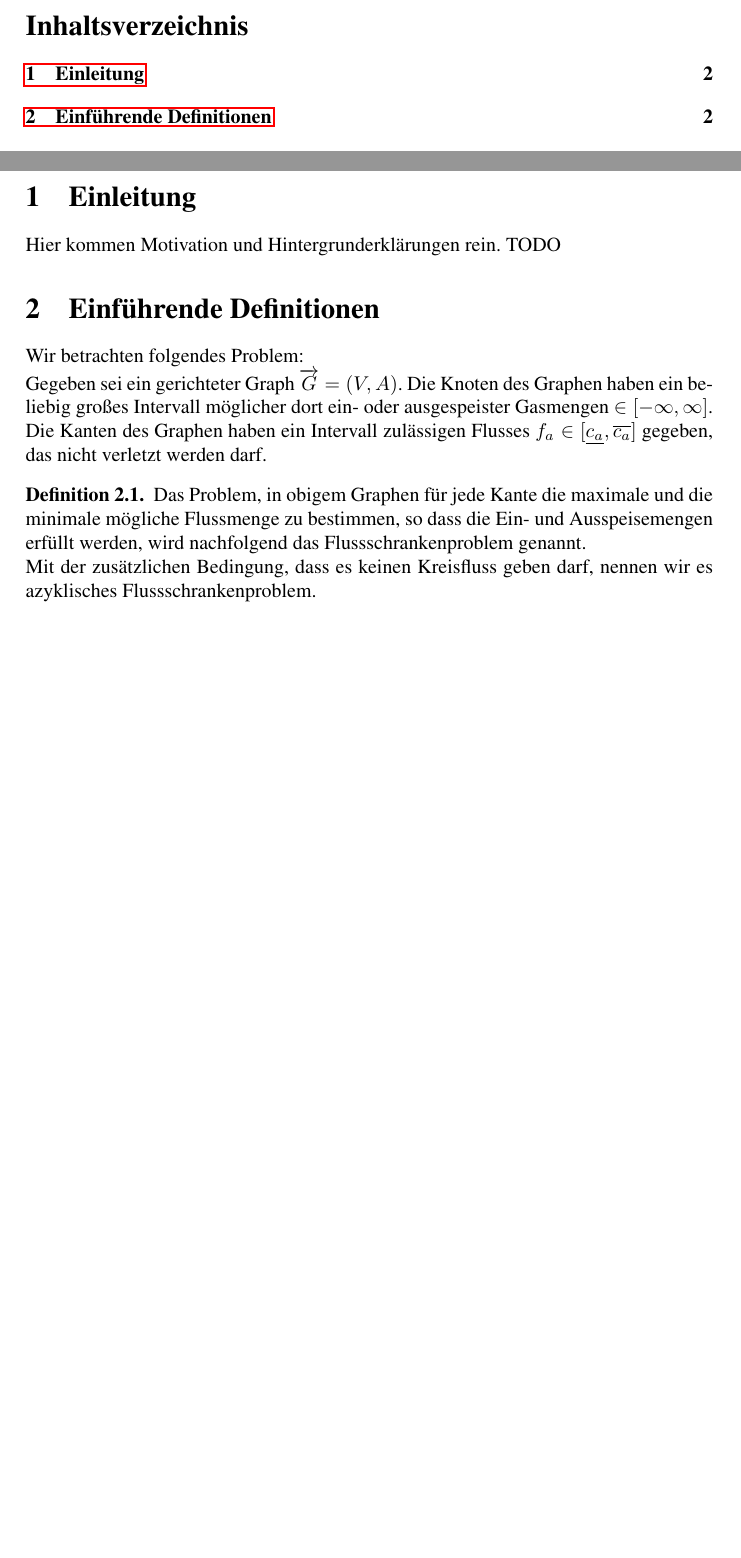
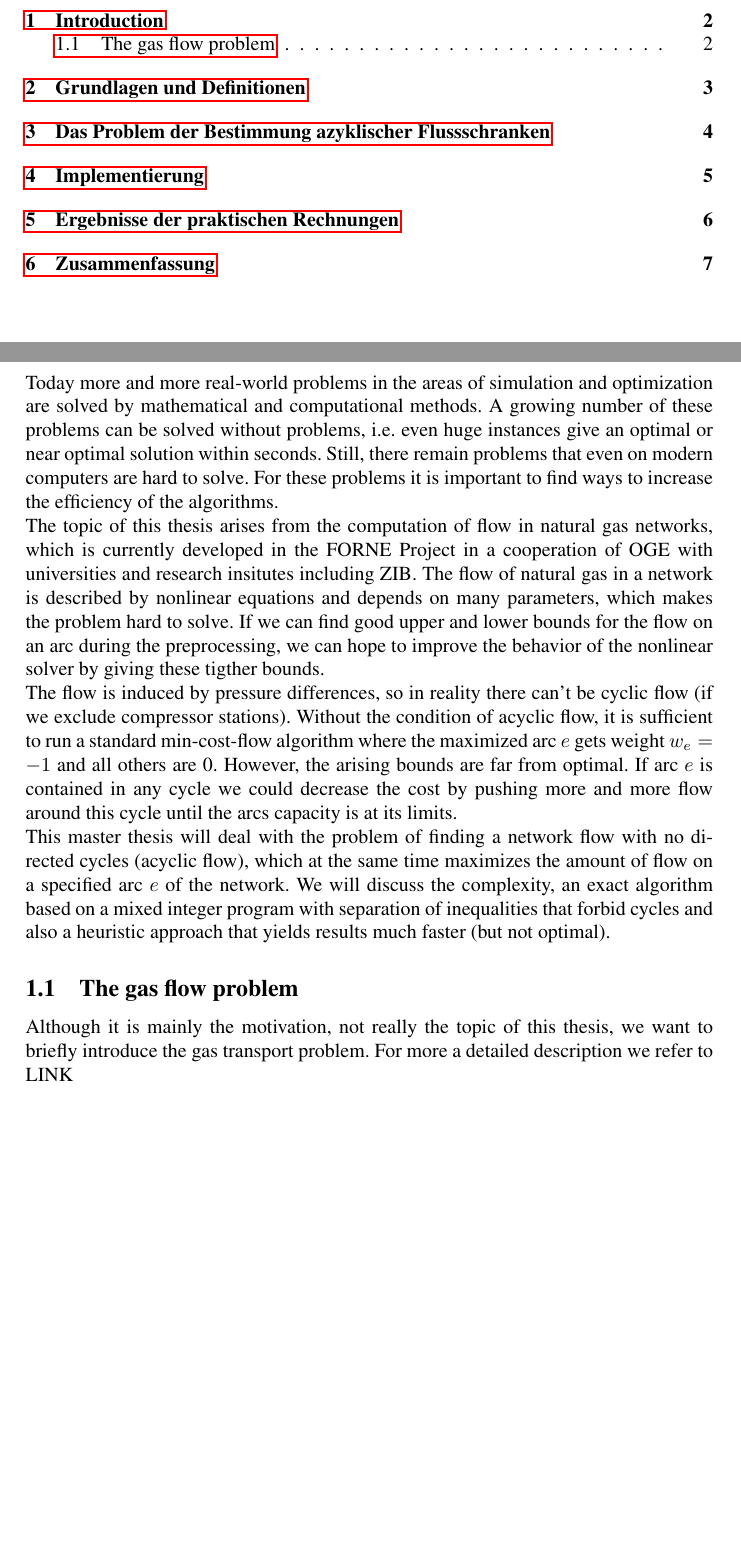
Before and after one commit to tobibuc/Masterarbeit-FlowBounds, a LaTeX document (MA_Latex/MA_Entwurf.tex, which reads MA_Latex/Definitionen.tex, MA_Latex/Einleitung.tex): two parts of pages 1 and 2 of 2 before the commit and two parts of pages 1 and 2 of 8 after it, joined at a grey line, cut at the place of the change, the shorter picture padded with empty space. Compiled offline with pdfLaTeX; the source files are stored in an older character set and shown here as Unicode.

Commit message:
wrote introduction

```diff
--- a/MA_Latex/Definitionen.tex
+++ b/MA_Latex/Definitionen.tex
@@ -1,10 +1,14 @@
-Wir betrachten folgendes Problem:\\
-Gegeben sei ein gerichteter Graph $\overrightarrow{G}=(V,A)$. Die Knoten des Graphen haben ein beliebig großes
-Intervall möglicher dort ein- oder ausgespeister Gasmengen $\in [-\infty, \infty]$. Die Kanten des Graphen haben ein
-Intervall zulässigen Flusses $f_a\in [\underline{c_a}, \overline{c_a}]$ gegeben, das nicht verletzt werden darf.
+% Wir betrachten folgendes Problem:\\
+% Gegeben sei ein gerichteter Graph $\overrightarrow{G}=(V,A)$. Die Knoten des Graphen haben ein beliebig großes
+% Intervall möglicher dort ein- oder ausgespeister Gasmengen $\in [-\infty, \infty]$. Die Kanten des Graphen haben ein
+% Intervall zulässigen Flusses $f_a\in [\underline{c_a}, \overline{c_a}]$ gegeben, das nicht verletzt werden darf.
+%
+% \begin{definition}
+%  Das Problem, in obigem Graphen für jede Kante die maximale und die minimale mögliche Flussmenge zu bestimmen, so dass
+% die Ein- und Ausspeisemengen erfüllt werden, wird nachfolgend das Flussschrankenproblem genannt.\\
+% Mit der zusätzlichen Bedingung, dass es keinen Kreisfluss geben darf, nennen wir es azyklisches Flussschrankenproblem.
+% \end{definition}
 
-\begin{definition}
- Das Problem, in obigem Graphen für jede Kante die maximale und die minimale mögliche Flussmenge zu bestimmen, so dass
-die Ein- und Ausspeisemengen erfüllt werden, wird nachfolgend das Flussschrankenproblem genannt.\\
-Mit der zusätzlichen Bedingung, dass es keinen Kreisfluss geben darf, nennen wir es azyklisches Flussschrankenproblem.
-\end{definition}
+
+% möglicherweise einfach den entsprechenden Teil aus
+% http://www.zib.de/groetschel/teaching/WS1213/Skriptum_ADM_I_130326.pdf kopieren?
--- a/MA_Latex/Einleitung.tex
+++ b/MA_Latex/Einleitung.tex
@@ -1 +1,27 @@
-Hier kommen Motivation und Hintergrunderklärungen rein. TODO
+
+Today more and more real-world problems in the areas of simulation and optimization are solved by mathematical and
+computational methods. A growing number of these problems can be solved without problems, i.e. even huge instances give
+an optimal or near optimal solution within seconds. Still, there remain problems that even on modern computers are hard
+to solve. For these problems it is important to find ways to increase the efficiency of the algorithms.
+
+The topic of this thesis arises from the computation of flow in natural gas networks, which is currently developed
+in the FORNE Project in a cooperation of OGE with universities and research insitutes including ZIB.
+%TODO genaueres zu FORNE? genaueres zum aufbau des Gasnetzes?
+The flow of natural gas in a network is described by nonlinear equations and depends on many parameters, which makes
+the problem hard to solve. If we can find good upper and lower bounds for the flow on an arc during the preprocessing,
+we can hope to improve the behavior of the nonlinear solver by giving these tigther bounds.
+
+The flow is induced by pressure differences, so in reality there can't be cyclic flow (if we exclude compressor
+stations). Without the condition of acyclic flow, it is sufficient to run a standard min-cost-flow algorithm where the
+maximized arc $e$ gets weight $w_e = -1$ and all others are 0. However, the arising bounds are far from optimal. If arc
+$e$ is contained in any cycle we could decrease the cost by pushing more and more flow around this cycle until the arcs
+capacity is at its limits.
+
+This master thesis will deal with the problem of finding a network flow with no directed cycles (acyclic flow), which at
+the same time maximizes the amount of flow on a specified arc $e$ of the network. We will discuss the complexity, an
+exact algorithm based on a mixed integer program with separation of inequalities that forbid cycles and also a heuristic
+approach that yields results much faster (but not optimal).%TODO am ende genauer schreiben was wirklich gemacht wurde
+
+\subsection{The gas flow problem}
+Although it is mainly the motivation, not really the topic of this thesis, we want to briefly introduce the gas
+transport problem. For more a detailed description we refer to LINK %TODO link auf ein entsprechendes ZIB-paper!!!
--- a/MA_Latex/MA_Entwurf.tex
+++ b/MA_Latex/MA_Entwurf.tex
@@ -79,5 +79,5 @@
 
 \tableofcontents
 \newpage
-\section{Einleitung} \input{Einleitung.tex}
-\section{Einf\"uhrende Definitionen}\input{Definitionen}
+\section{Introduction} \input{Einleitung.tex}
+\newpage
```
Also changed, not shown: MA_Latex/heuristic.tex (+23 -21 lines), MA_Latex/MA_Entwurf.tex (11 more changed lines).
